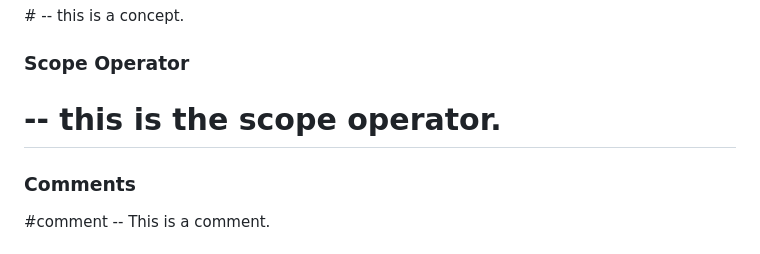
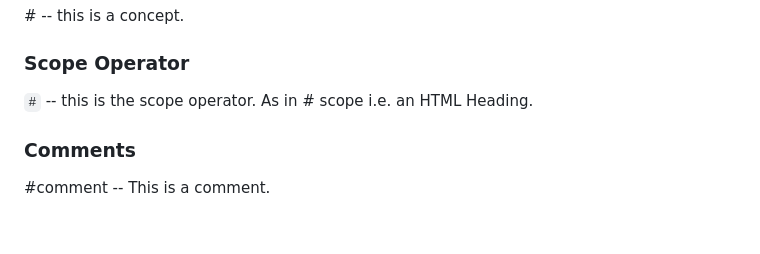
Before and after one commit to su3d4/R0N1N-, a Markdown page: README.md, the part around the change. Drawn GitHub-style.

Commit message:
Update README.md
fixed: scope operator not rendering.

```diff
--- a/README.md
+++ b/README.md
@@ -111,7 +111,7 @@ Haskell is an #atomic programming language that utilizes High-Order Functions.
 #<concept/> -- this is a concept.
 
 ### Scope Operator
-# -- this is the scope operator.
+`#` -- this is the scope operator. As in # scope i.e. an HTML Heading.
 
 ### Comments
 #comment -- This is a comment.
```
